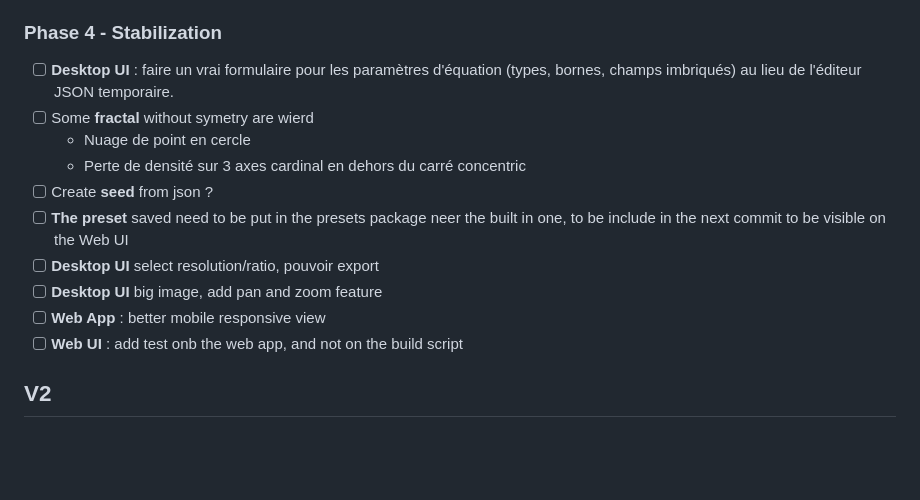
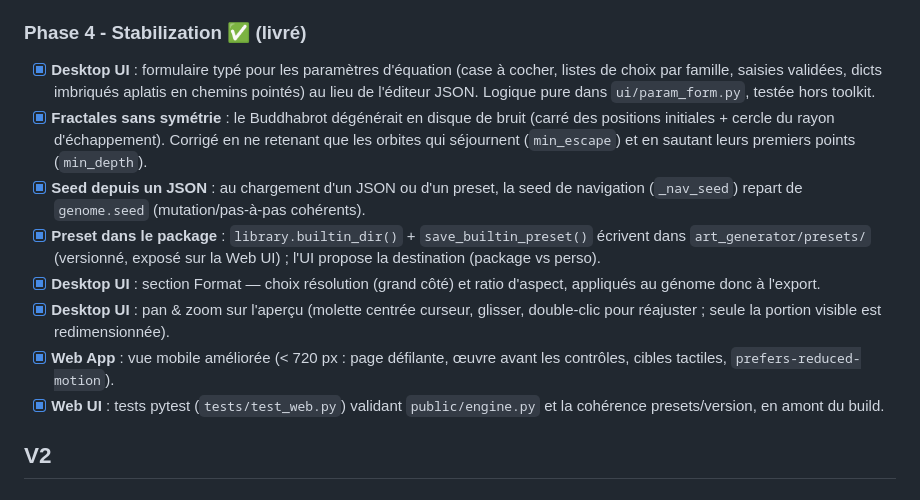
Before and after one commit to Boris-Bodin/art-generator, a Markdown page: ROADMAP.md, the part around the change. Drawn GitHub-style; blank space fills up the shorter version.

Commit message:
docs(roadmap): Phase 4 stabilisation V1 livrée

```diff
--- a/ROADMAP.md
+++ b/ROADMAP.md
@@ -227,20 +227,29 @@ Tkinter (bibliothèque standard) pour rester fidèle au socle minimal du projet
       dérivé d'une **seed** change (galerie incluse) ; les **presets** (génomes JSON)
       sont intacts, et les invariants de rendu (round-trip, tuiles == simple) tiennent.
 
-### Phase 4 - Stabilization
+### Phase 4 - Stabilization ✅ (livré)
 
-- [ ] **Desktop UI** : faire un vrai formulaire pour les paramètres d'équation (types,
-  bornes, champs imbriqués) au lieu de l'éditeur JSON temporaire.
-- [ ] Some **fractal** without symetry are wierd
-  - Nuage de point en cercle
-  - Perte de densité sur 3 axes cardinal en dehors du carré concentric
-- [ ] Create **seed** from json ?
-- [ ] **The preset** saved need to be put in the presets package neer the built in one,
-  to be include in the next commit to be visible on the Web UI
-- [ ] **Desktop UI** select resolution/ratio, pouvoir export
-- [ ] **Desktop UI** big image, add pan and zoom feature
-- [ ] **Web App** : better mobile responsive view
-- [ ] **Web UI** : add test onb the web app, and not on the build script
+- [x] **Desktop UI** : formulaire typé pour les paramètres d'équation (case à
+  cocher, listes de choix par famille, saisies validées, dicts imbriqués aplatis
+  en chemins pointés) au lieu de l'éditeur JSON. Logique pure dans
+  `ui/param_form.py`, testée hors toolkit.
+- [x] **Fractales sans symétrie** : le Buddhabrot dégénérait en disque de bruit
+  (carré des positions initiales + cercle du rayon d'échappement). Corrigé en ne
+  retenant que les orbites qui séjournent (`min_escape`) et en sautant leurs
+  premiers points (`min_depth`).
+- [x] **Seed depuis un JSON** : au chargement d'un JSON ou d'un preset, la seed de
+  navigation (`_nav_seed`) repart de `genome.seed` (mutation/pas-à-pas cohérents).
+- [x] **Preset dans le package** : `library.builtin_dir()` + `save_builtin_preset()`
+  écrivent dans `art_generator/presets/` (versionné, exposé sur la Web UI) ;
+  l'UI propose la destination (package vs perso).
+- [x] **Desktop UI** : section Format — choix résolution (grand côté) et ratio
+  d'aspect, appliqués au génome donc à l'export.
+- [x] **Desktop UI** : pan & zoom sur l'aperçu (molette centrée curseur, glisser,
+  double-clic pour réajuster ; seule la portion visible est redimensionnée).
+- [x] **Web App** : vue mobile améliorée (< 720 px : page défilante, œuvre avant
+  les contrôles, cibles tactiles, `prefers-reduced-motion`).
+- [x] **Web UI** : tests pytest (`tests/test_web.py`) validant `public/engine.py`
+  et la cohérence presets/version, en amont du build.
 
 ## V2
 
```
